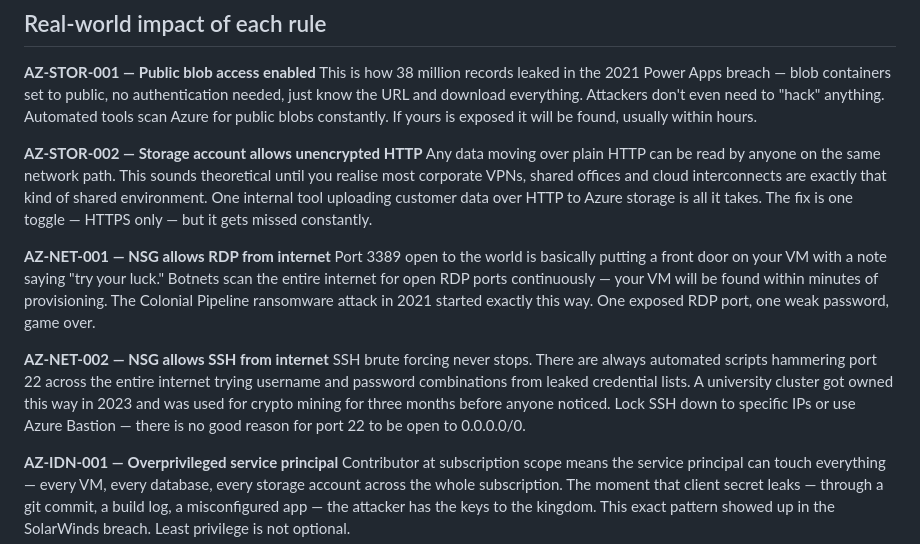
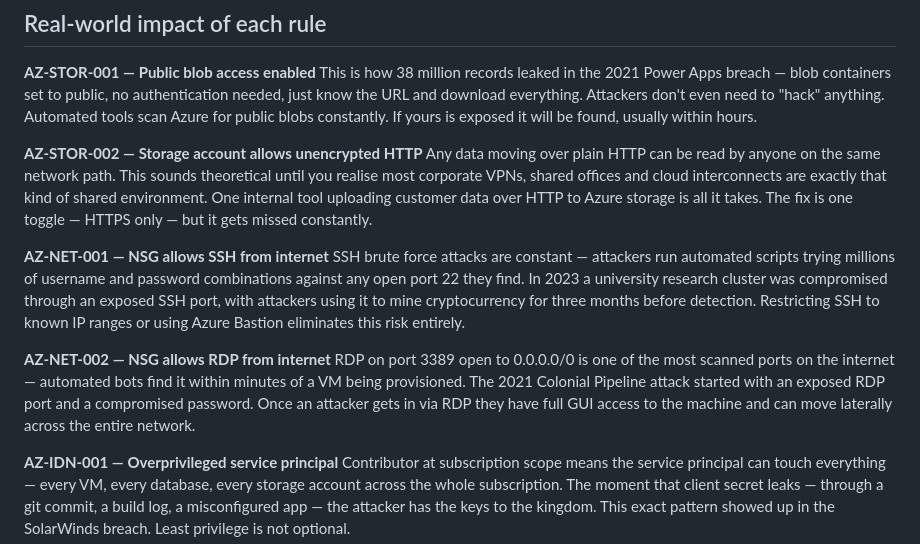
Before and after one commit to openshield-org/openshield, a Markdown page: docs/adding-a-rule.md, the part around the change. Drawn GitHub-style.

Commit message:
Update network security group rules for SSH and RDP

```diff
--- a/docs/adding-a-rule.md
+++ b/docs/adding-a-rule.md
@@ -225,11 +225,13 @@ This is how 38 million records leaked in the 2021 Power Apps breach — blob con
 **AZ-STOR-002 — Storage account allows unencrypted HTTP**
 Any data moving over plain HTTP can be read by anyone on the same network path. This sounds theoretical until you realise most corporate VPNs, shared offices and cloud interconnects are exactly that kind of shared environment. One internal tool uploading customer data over HTTP to Azure storage is all it takes. The fix is one toggle — HTTPS only — but it gets missed constantly.
 
-**AZ-NET-001 — NSG allows RDP from internet**
-Port 3389 open to the world is basically putting a front door on your VM with a note saying "try your luck." Botnets scan the entire internet for open RDP ports continuously — your VM will be found within minutes of provisioning. The Colonial Pipeline ransomware attack in 2021 started exactly this way. One exposed RDP port, one weak password, game over.
+**AZ-NET-001 — NSG allows SSH from internet**
+SSH brute force attacks are constant — attackers run automated scripts trying millions of username and password combinations against any open port 22 they find. In 2023 a university research cluster was compromised through an exposed SSH port, with attackers using it to mine cryptocurrency for three months before detection. Restricting SSH to known IP ranges or using Azure Bastion eliminates this risk entirely.
 
-**AZ-NET-002 — NSG allows SSH from internet**
-SSH brute forcing never stops. There are always automated scripts hammering port 22 across the entire internet trying username and password combinations from leaked credential lists. A university cluster got owned this way in 2023 and was used for crypto mining for three months before anyone noticed. Lock SSH down to specific IPs or use Azure Bastion — there is no good reason for port 22 to be open to 0.0.0.0/0.
+
+**AZ-NET-002 — NSG allows RDP from internet**
+RDP on port 3389 open to 0.0.0.0/0 is one of the most scanned ports on the internet — automated bots find it within minutes of a VM being provisioned. The 2021 Colonial Pipeline attack started with an exposed RDP port and a compromised password. Once an attacker gets in via RDP they have full GUI access to the machine and can move laterally across the entire network.
+
 
 **AZ-IDN-001 — Overprivileged service principal**
 Contributor at subscription scope means the service principal can touch everything — every VM, every database, every storage account across the whole subscription. The moment that client secret leaks — through a git commit, a build log, a misconfigured app — the attacker has the keys to the kingdom. This exact pattern showed up in the SolarWinds breach. Least privilege is not optional.
```
